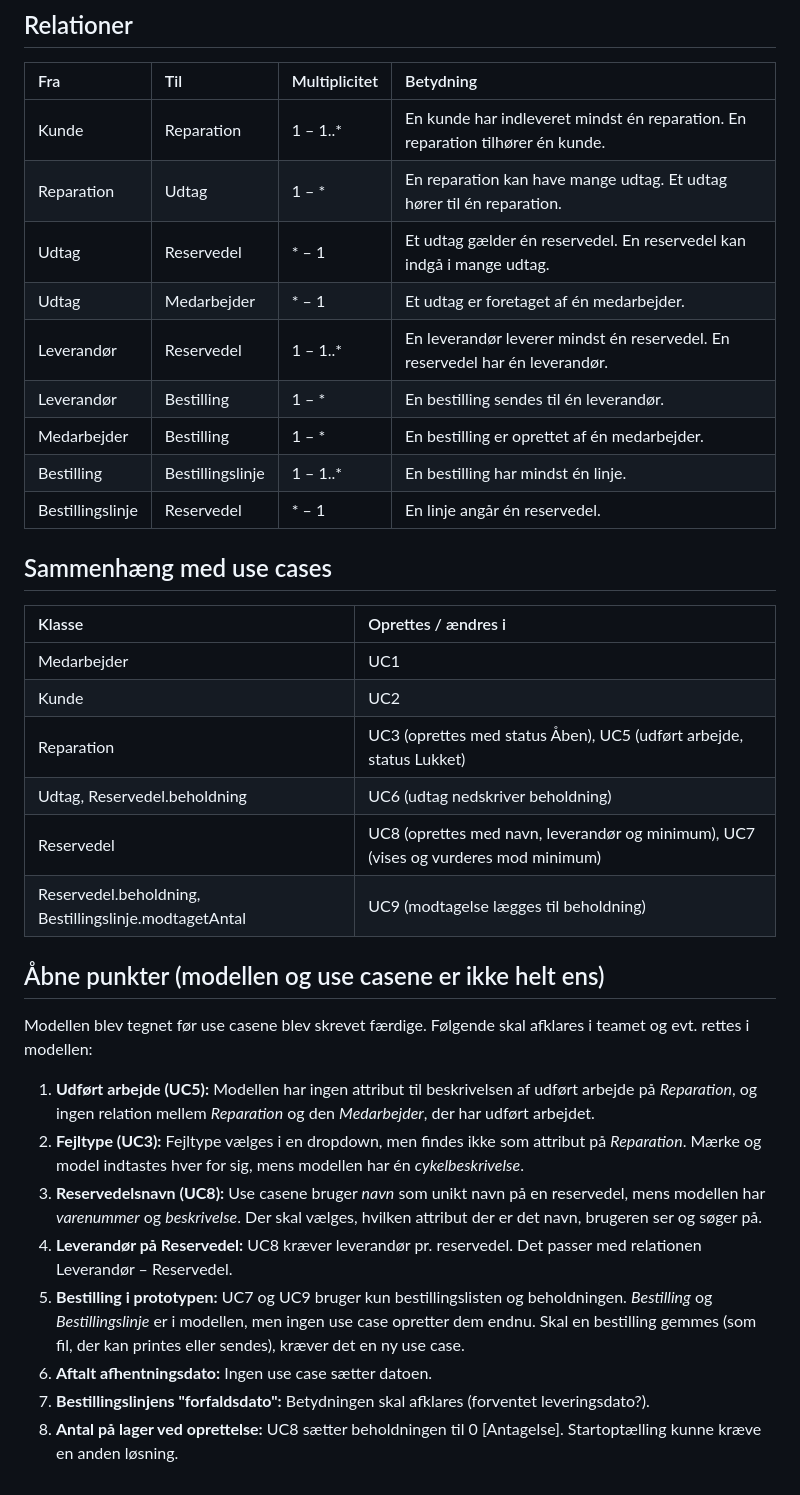
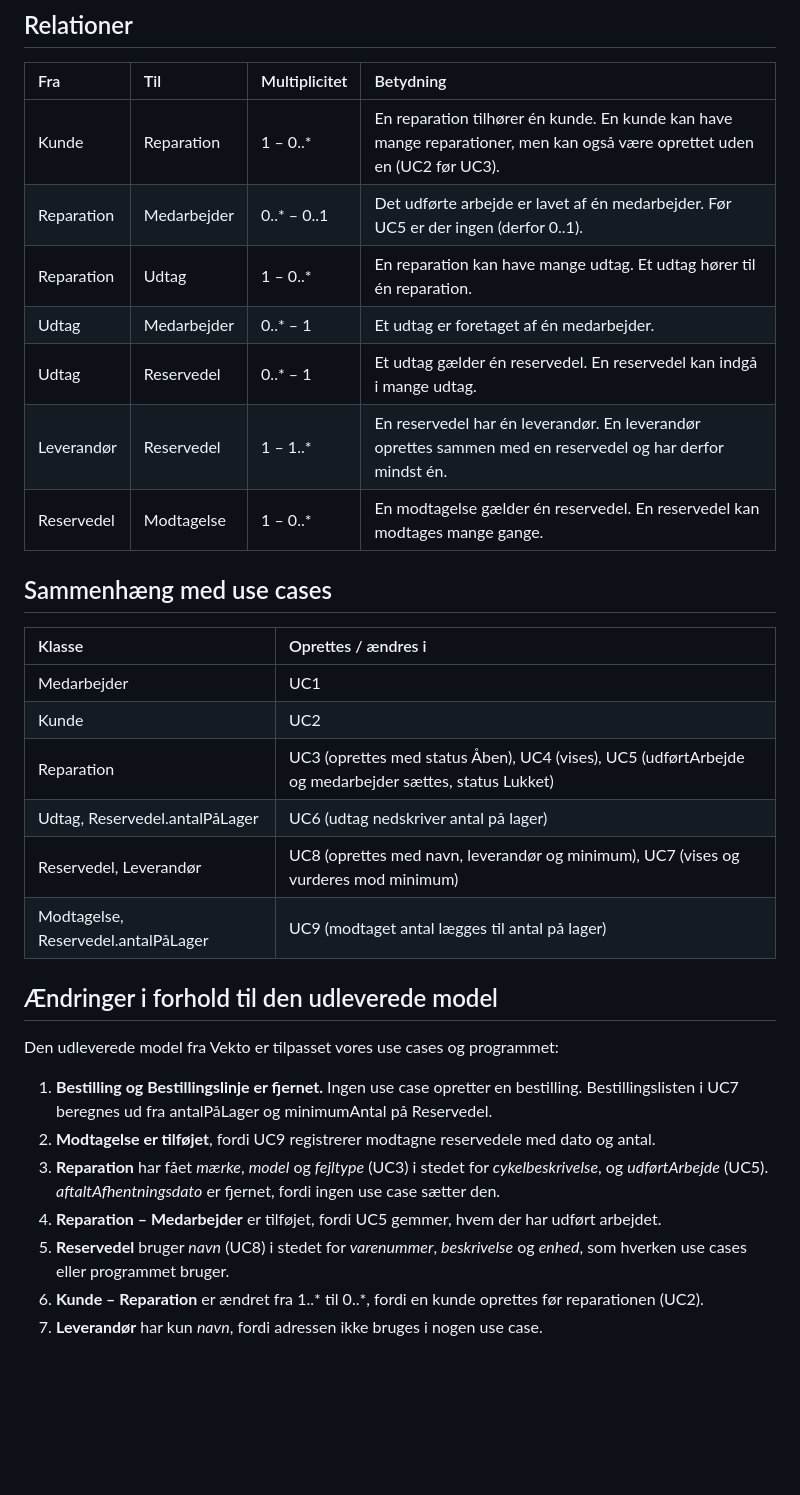
Before and after one commit to Zoabz/Getting-Real, a Markdown page: 2. Domænemodel/domænemodel.md, the part around one of its changes. Rendered like a GitHub page; blank space fills up the shorter version.

Commit message:
ændringer

```diff
--- a/2. Domænemodel/domænemodel.md
+++ b/2. Domænemodel/domænemodel.md
@@ -19,15 +24,13 @@ Domænemodellen viser de begreber i Vektos forretning, som systemet skal kende,
 
 | Fra | Til | Multiplicitet | Betydning |
 | :---- | :---- | :---- | :---- |
-| Kunde | Reparation | 1 – 1..\* | En kunde har indleveret mindst én reparation. En reparation tilhører én kunde. |
-| Reparation | Udtag | 1 – \* | En reparation kan have mange udtag. Et udtag hører til én reparation. |
-| Udtag | Reservedel | \* – 1 | Et udtag gælder én reservedel. En reservedel kan indgå i mange udtag. |
-| Udtag | Medarbejder | \* – 1 | Et udtag er foretaget af én medarbejder. |
-| Leverandør | Reservedel | 1 – 1..\* | En leverandør leverer mindst én reservedel. En reservedel har én leverandør. |
-| Leverandør | Bestilling | 1 – \* | En bestilling sendes til én leverandør. |
-| Medarbejder | Bestilling | 1 – \* | En bestilling er oprettet af én medarbejder. |
-| Bestilling | Bestillingslinje | 1 – 1..\* | En bestilling har mindst én linje. |
-| Bestillingslinje | Reservedel | \* – 1 | En linje angår én reservedel. |
+| Kunde | Reparation | 1 – 0..\* | En reparation tilhører én kunde. En kunde kan have mange reparationer, men kan også være oprettet uden en (UC2 før UC3). |
+| Reparation | Medarbejder | 0..\* – 0..1 | Det udførte arbejde er lavet af én medarbejder. Før UC5 er der ingen (derfor 0..1). |
+| Reparation | Udtag | 1 – 0..\* | En reparation kan have mange udtag. Et udtag hører til én reparation. |
+| Udtag | Medarbejder | 0..\* – 1 | Et udtag er foretaget af én medarbejder. |
+| Udtag | Reservedel | 0..\* – 1 | Et udtag gælder én reservedel. En reservedel kan indgå i mange udtag. |
+| Leverandør | Reservedel | 1 – 1..\* | En reservedel har én leverandør. En leverandør oprettes sammen med en reservedel og har derfor mindst én. |
+| Reservedel | Modtagelse | 1 – 0..\* | En modtagelse gælder én reservedel. En reservedel kan modtages mange gange. |
 
 ## Sammenhæng med use cases
 
@@ -35,20 +38,19 @@ Domænemodellen viser de begreber i Vektos forretning, som systemet skal kende,
 | :---- | :---- |
 | Medarbejder | UC1 |
 | Kunde | UC2 |
-| Reparation | UC3 (oprettes med status Åben), UC5 (udført arbejde, status Lukket) |
-| Udtag, Reservedel.beholdning | UC6 (udtag nedskriver beholdning) |
-| Reservedel | UC8 (oprettes med navn, leverandør og minimum), UC7 (vises og vurderes mod minimum) |
-| Reservedel.beholdning, Bestillingslinje.modtagetAntal | UC9 (modtagelse lægges til beholdning) |
+| Reparation | UC3 (oprettes med status Åben), UC4 (vises), UC5 (udførtArbejde og medarbejder sættes, status Lukket) |
+| Udtag, Reservedel.antalPåLager | UC6 (udtag nedskriver antal på lager) |
+| Reservedel, Leverandør | UC8 (oprettes med navn, leverandør og minimum), UC7 (vises og vurderes mod minimum) |
+| Modtagelse, Reservedel.antalPåLager | UC9 (modtaget antal lægges til antal på lager) |
 
-## Åbne punkter (modellen og use casene er ikke helt ens)
+## Ændringer i forhold til den udleverede model
 
-Modellen blev tegnet før use casene blev skrevet færdige. Følgende skal afklares i teamet og evt. rettes i modellen:
+Den udleverede model fra Vekto er tilpasset vores use cases og programmet:
 
-1. **Udført arbejde (UC5):** Modellen har ingen attribut til beskrivelsen af udført arbejde på *Reparation*, og ingen relation mellem *Reparation* og den *Medarbejder*, der har udført arbejdet.
-2. **Fejltype (UC3):** Fejltype vælges i en dropdown, men findes ikke som attribut på *Reparation*. Mærke og model indtastes hver for sig, mens modellen har én *cykelbeskrivelse*.
-3. **Reservedelsnavn (UC8):** Use casene bruger *navn* som unikt navn på en reservedel, mens modellen har *varenummer* og *beskrivelse*. Der skal vælges, hvilken attribut der er det navn, brugeren ser og søger på.
-4. **Leverandør på Reservedel:** UC8 kræver leverandør pr. reservedel. Det passer med relationen Leverandør – Reservedel.
-5. **Bestilling i prototypen:** UC7 og UC9 bruger kun bestillingslisten og beholdningen. *Bestilling* og *Bestillingslinje* er i modellen, men ingen use case opretter dem endnu. Skal en bestilling gemmes (som fil, der kan printes eller sendes), kræver det en ny use case.
-6. **Aftalt afhentningsdato:** Ingen use case sætter datoen.
-7. **Bestillingslinjens "forfaldsdato":** Betydningen skal afklares (forventet leveringsdato?).
-8. **Antal på lager ved oprettelse:** UC8 sætter beholdningen til 0 \[Antagelse\]. Startoptælling kunne kræve en anden løsning.
+1. **Bestilling og Bestillingslinje er fjernet.** Ingen use case opretter en bestilling. Bestillingslisten i UC7 beregnes ud fra antalPåLager og minimumAntal på Reservedel.
+2. **Modtagelse er tilføjet**, fordi UC9 registrerer modtagne reservedele med dato og antal.
+3. **Reparation** har fået *mærke*, *model* og *fejltype* (UC3) i stedet for *cykelbeskrivelse*, og *udførtArbejde* (UC5). *aftaltAfhentningsdato* er fjernet, fordi ingen use case sætter den.
+4. **Reparation – Medarbejder** er tilføjet, fordi UC5 gemmer, hvem der har udført arbejdet.
+5. **Reservedel** bruger *navn* (UC8) i stedet for *varenummer*, *beskrivelse* og *enhed*, som hverken use cases eller programmet bruger.
+6. **Kunde – Reparation** er ændret fra 1..\* til 0..\*, fordi en kunde oprettes før reparationen (UC2).
+7. **Leverandør** har kun *navn*, fordi adressen ikke bruges i nogen use case.
```
Also changed, not shown: other parts of 2. Domænemodel/domænemodel.md (+14 -9 lines), 3. Objekt Model/objektmodel.md (added, +44 -0 lines), 5. System Operations Kontrakt/SOK UC3 Opret Service.md (deleted, +0 -20 lines), 5. System Operations Kontrakt/SOK UC6 Reservedele udtag.md (deleted, +0 -35 lines), 5. System Operations Kontrakt/SOK UC9 Opret Reservedele Modtagelse.md (deleted, +0 -21 lines), README.md (+1 -1 lines), 2. Domænemodel/domænemodel.png (added), 3. Objekt Model/objektmodel.png (added), 7 other files.
